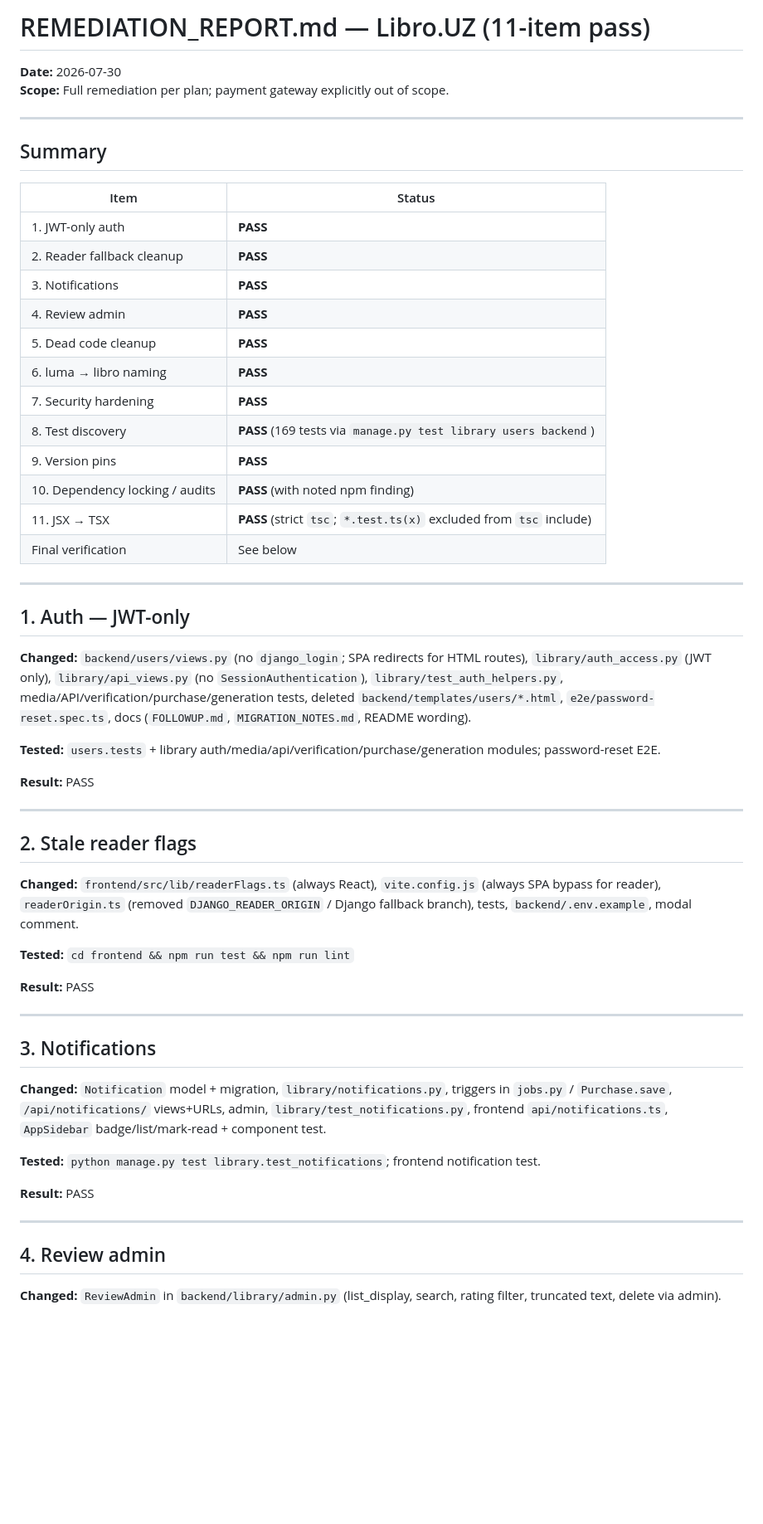
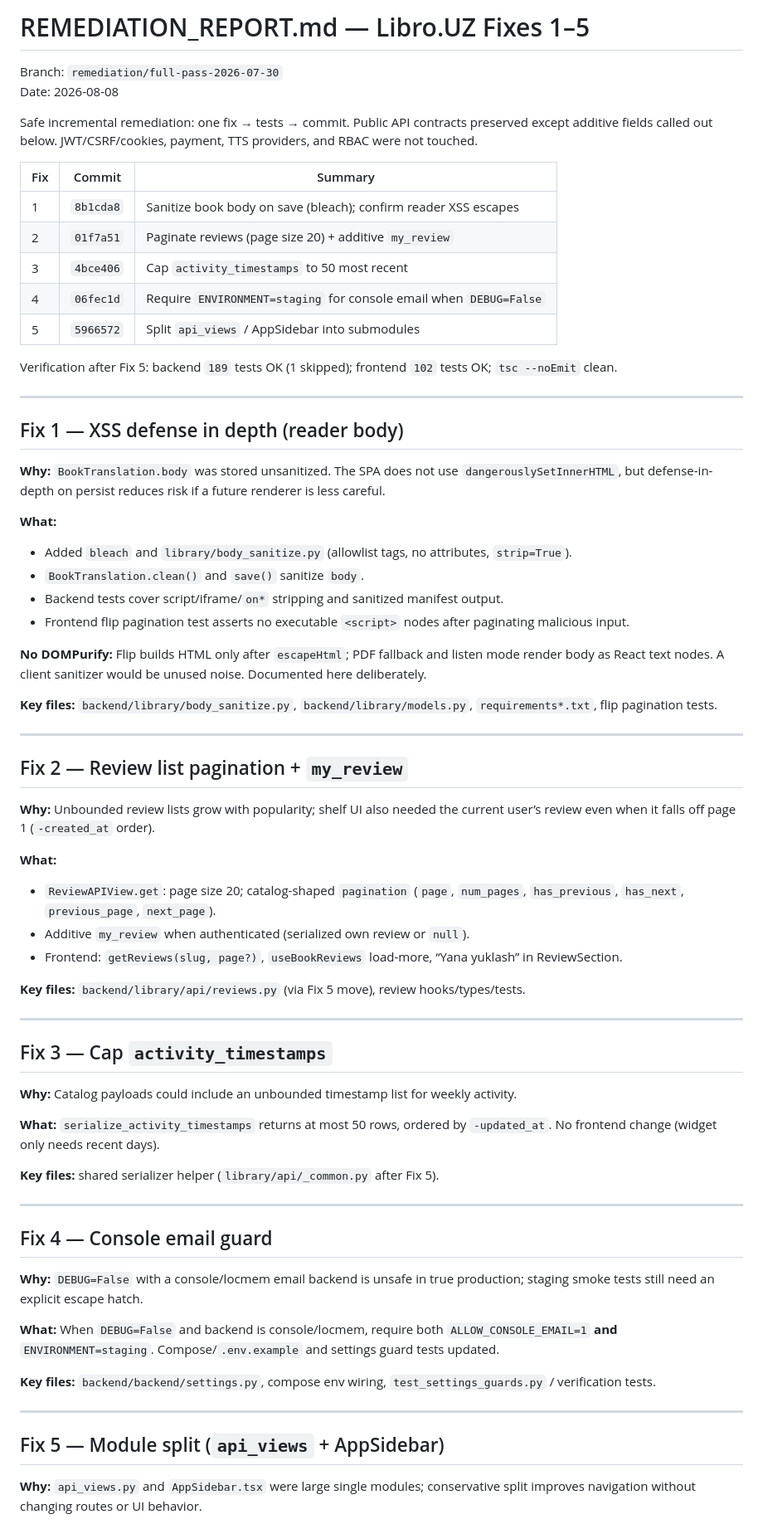
Before and after one commit to azizjansirojov-hash/fullstack02-django, a Markdown page: REMEDIATION_REPORT.md, the part around one of its changes. Shown at 83% size. Drawn GitHub-style; blank space fills up the shorter version.

```diff
--- a/REMEDIATION_REPORT.md
+++ b/REMEDIATION_REPORT.md
@@ -1,60 +1,72 @@
-# REMEDIATION_REPORT.md — Libro.UZ (11-item pass)
+# REMEDIATION_REPORT.md — Libro.UZ Fixes 1–5
 
-**Date:** 2026-07-30
-**Scope:** Full remediation per plan; payment gateway explicitly out of scope.
+Branch: `remediation/full-pass-2026-07-30`
+Date: 2026-08-08
+
+Safe incremental remediation: one fix → tests → commit. Public API contracts preserved except additive fields called out below. JWT/CSRF/cookies, payment, TTS providers, and RBAC were not touched.
+
+| Fix | Commit | Summary |
+|-----|--------|---------|
+| 1 | `8b1cda8` | Sanitize book body on save (bleach); confirm reader XSS escapes |
+| 2 | `01f7a51` | Paginate reviews (page size 20) + additive `my_review` |
+| 3 | `4bce406` | Cap `activity_timestamps` to 50 most recent |
+| 4 | `06fec1d` | Require `ENVIRONMENT=staging` for console email when `DEBUG=False` |
+| 5 | `5966572` | Split `api_views` / AppSidebar into submodules |
+
+Verification after Fix 5: backend `189` tests OK (1 skipped); frontend `102` tests OK; `tsc --noEmit` clean.
 
 ---
 
-## Summary
+## Fix 1 — XSS defense in depth (reader body)
 
-| Item | Status |
-|------|--------|
-| 1. JWT-only auth | **PASS** |
-| 2. Reader fallback cleanup | **PASS** |
-| 3. Notifications | **PASS** |
-| 4. Review admin | **PASS** |
-| 5. Dead code cleanup | **PASS** |
-| 6. luma → libro naming | **PASS** |
-| 7. Security hardening | **PASS** |
-| 8. Test discovery | **PASS** (169 tests via `manage.py test library users backend`) |
-| 9. Version pins | **PASS** |
-| 10. Dependency locking / audits | **PASS** (with noted npm finding) |
-| 11. JSX → TSX | **PASS** (strict `tsc`; `*.test.ts(x)` excluded from `tsc` include) |
-| Final verification | See below |
+**Why:** `BookTranslation.body` was stored unsanitized. The SPA does not use `dangerouslySetInnerHTML`, but defense-in-depth on persist reduces risk if a future renderer is less careful.
+
+**What:**
+- Added `bleach` and `library/body_sanitize.py` (allowlist tags, no attributes, `strip=True`).
+- `BookTranslation.clean()` and `save()` sanitize `body`.
+- Backend tests cover script/iframe/`on*` stripping and sanitized manifest output.
+- Frontend flip pagination test asserts no executable `<script>` nodes after paginating malicious input.
+
+**No DOMPurify:** Flip builds HTML only after `escapeHtml`; PDF fallback and listen mode render body as React text nodes. A client sanitizer would be unused noise. Documented here deliberately.
+
+**Key files:** `backend/library/body_sanitize.py`, `backend/library/models.py`, `requirements*.txt`, flip pagination tests.
 
 ---
 
-## 1. Auth — JWT-only
+## Fix 2 — Review list pagination + `my_review`
 
-**Changed:** `backend/users/views.py` (no `django_login`; SPA redirects for HTML routes), `library/auth_access.py` (JWT only), `library/api_views.py` (no `SessionAuthentication`), `library/test_auth_helpers.py`, media/API/verification/purchase/generation tests, deleted `backend/templates/users/*.html`, `e2e/password-reset.spec.ts`, docs (`FOLLOWUP.md`, `MIGRATION_NOTES.md`, README wording).
+**Why:** Unbounded review lists grow with popularity; shelf UI also needed the current user’s review even when it falls off page 1 (`-created_at` order).
 
-**Tested:** `users.tests` + library auth/media/api/verification/purchase/generation modules; password-reset E2E.
+**What:**
+- `ReviewAPIView.get`: page size 20; catalog-shaped `pagination` (`page`, `num_pages`, `has_previous`, `has_next`, `previous_page`, `next_page`).
+- Additive `my_review` when authenticated (serialized own review or `null`).
+- Frontend: `getReviews(slug, page?)`, `useBookReviews` load-more, “Yana yuklash” in ReviewSection.
 
-**Result:** PASS
+**Key files:** `backend/library/api/reviews.py` (via Fix 5 move), review hooks/types/tests.
 
 ---
 
-## 2. Stale reader flags
+## Fix 3 — Cap `activity_timestamps`
 
-**Changed:** `frontend/src/lib/readerFlags.ts` (always React), `vite.config.js` (always SPA bypass for reader), `readerOrigin.ts` (removed `DJANGO_READER_ORIGIN` / Django fallback branch), tests, `backend/.env.example`, modal comment.
+**Why:** Catalog payloads could include an unbounded timestamp list for weekly activity.
 
-**Tested:** `cd frontend && npm run test && npm run lint`
+**What:** `serialize_activity_timestamps` returns at most 50 rows, ordered by `-updated_at`. No frontend change (widget only needs recent days).
 
-**Result:** PASS
+**Key files:** shared serializer helper (`library/api/_common.py` after Fix 5).
 
 ---
 
-## 3. Notifications
+## Fix 4 — Console email guard
 
-**Changed:** `Notification` model + migration, `library/notifications.py`, triggers in `jobs.py` / `Purchase.save`, `/api/notifications/` views+URLs, admin, `library/test_notifications.py`, frontend `api/notifications.ts`, `AppSidebar` badge/list/mark-read + component test.
+**Why:** `DEBUG=False` with a console/locmem email backend is unsafe in true production; staging smoke tests still need an explicit escape hatch.
 
-**Tested:** `python manage.py test library.test_notifications`; frontend notification test.
+**What:** When `DEBUG=False` and backend is console/locmem, require both `ALLOW_CONSOLE_EMAIL=1` **and** `ENVIRONMENT=staging`. Compose/`.env.example` and settings guard tests updated.
 
-**Result:** PASS
+**Key files:** `backend/backend/settings.py`, compose env wiring, `test_settings_guards.py` / verification tests.
 
 ---
 
-## 4. Review admin
+## Fix 5 — Module split (`api_views` + AppSidebar)
 
-**Changed:** `ReviewAdmin` in `backend/library/admin.py` (list_display, search, rating filter, truncated text, delete via admin).
+**Why:** `api_views.py` and `AppSidebar.tsx` were large single modules; conservative split improves navigation without changing routes or UI behavior.
 
```
Also changed, not shown: other parts of REMEDIATION_REPORT.md (+18 -93 lines).
